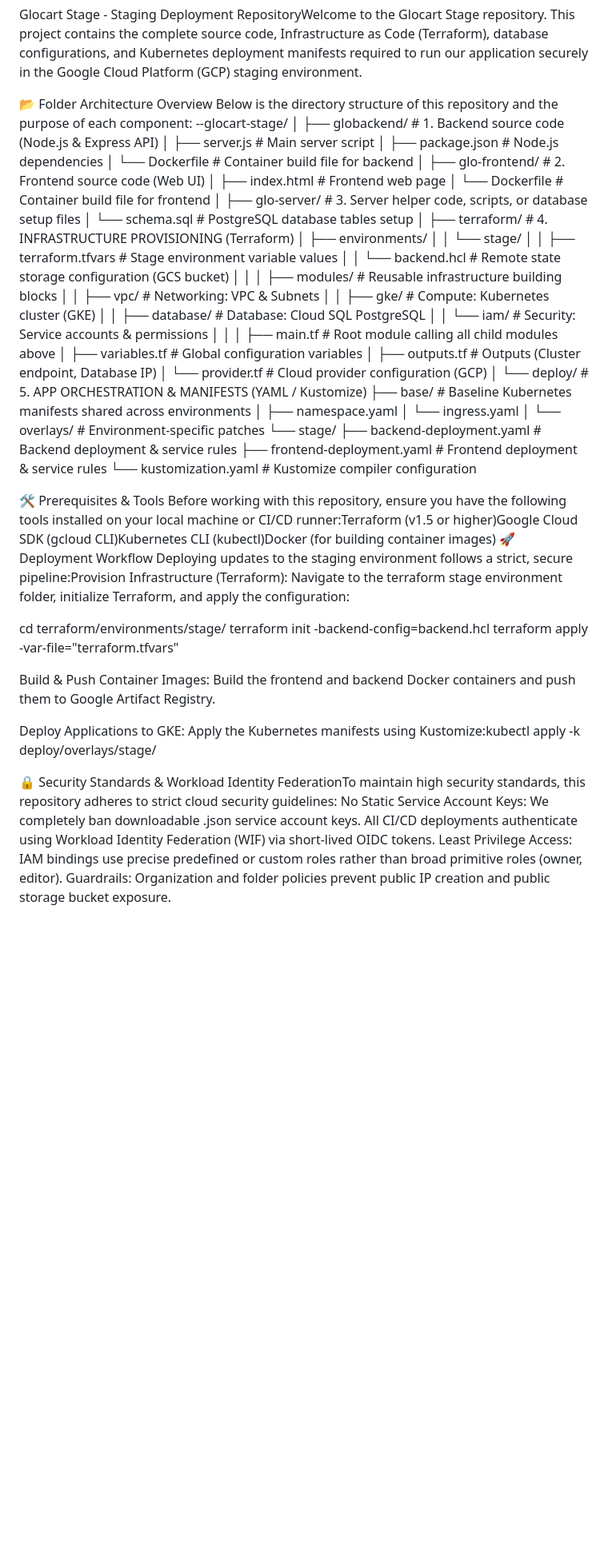
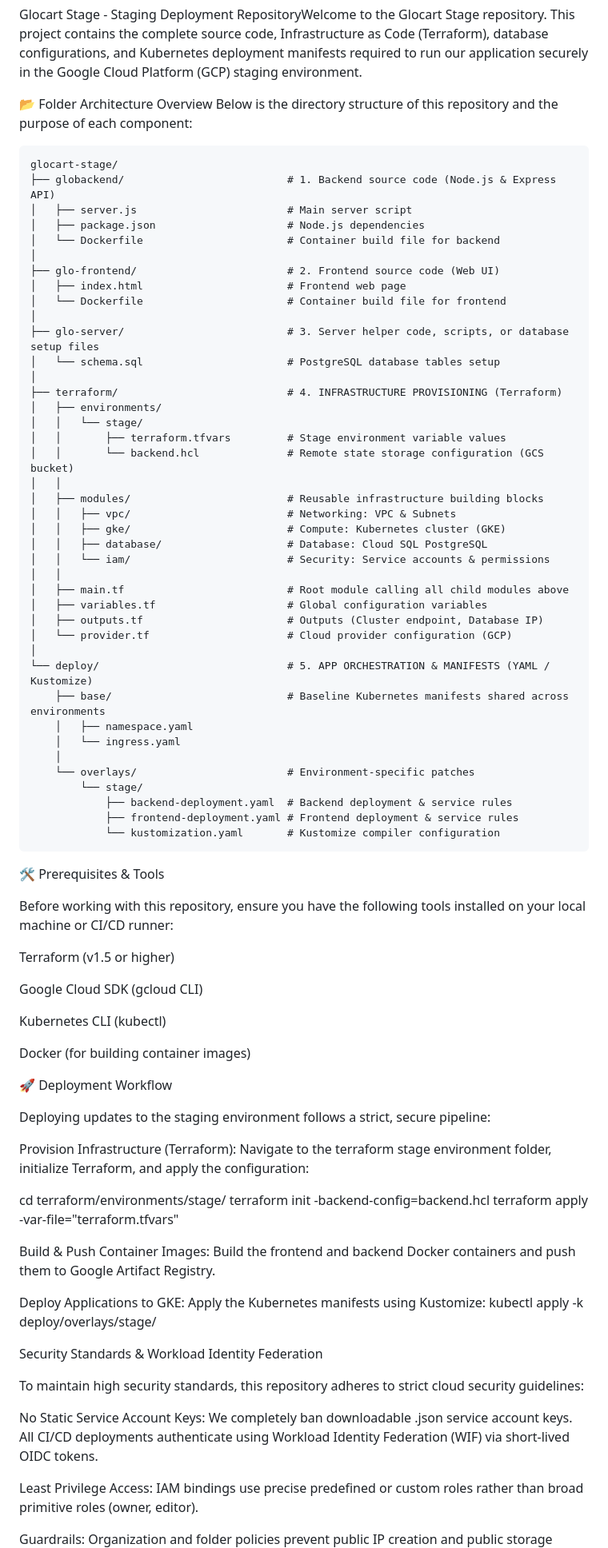
Before and after one commit to prakash25-cyber/glocart-stage, a Markdown page: README.md, the part around one of its changes. Shown at 80% size. Rendered like a GitHub page; blank space fills up the shorter version.

Commit message:
Revise README for folder structure and deployment steps
Updated the README to reflect the correct folder structure and added detailed instructions for deployment and security standards.

````diff
--- a/README.md
+++ b/README.md
@@ -2,65 +2,87 @@ Glocart Stage - Staging Deployment RepositoryWelcome to the Glocart Stage reposi
 This project contains the complete source code, Infrastructure as Code (Terraform), database configurations, and Kubernetes deployment manifests required to run our application securely in the Google Cloud Platform (GCP) staging environment.
 
 📂 Folder Architecture Overview Below is the directory structure of this repository and the purpose of each component:
---glocart-stage/
+```text
+glocart-stage/
+├── globackend/                          # 1. Backend source code (Node.js & Express API)
+│   ├── server.js                        # Main server script
+│   ├── package.json                     # Node.js dependencies
+│   └── Dockerfile                       # Container build file for backend
 │
-├── globackend/                        # 1. Backend source code (Node.js & Express API)
-│   ├── server.js                      # Main server script
-│   ├── package.json                   # Node.js dependencies
-│   └── Dockerfile                     # Container build file for backend
+├── glo-frontend/                        # 2. Frontend source code (Web UI)
+│   ├── index.html                       # Frontend web page
+│   └── Dockerfile                       # Container build file for frontend
 │
-├── glo-frontend/                      # 2. Frontend source code (Web UI)
-│   ├── index.html                     # Frontend web page
-│   └── Dockerfile                     # Container build file for frontend
+├── glo-server/                          # 3. Server helper code, scripts, or database setup files
+│   └── schema.sql                       # PostgreSQL database tables setup
 │
-├── glo-server/                        # 3. Server helper code, scripts, or database setup files
-│   └── schema.sql                     # PostgreSQL database tables setup
-│
-├── terraform/                         # 4. INFRASTRUCTURE PROVISIONING (Terraform)
+├── terraform/                           # 4. INFRASTRUCTURE PROVISIONING (Terraform)
 │   ├── environments/
 │   │   └── stage/
 │   │       ├── terraform.tfvars         # Stage environment variable values
 │   │       └── backend.hcl              # Remote state storage configuration (GCS bucket)
 │   │
-│   ├── modules/                       # Reusable infrastructure building blocks
-│   │   ├── vpc/                       # Networking: VPC & Subnets
-│   │   ├── gke/                       # Compute: Kubernetes cluster (GKE)
-│   │   ├── database/                  # Database: Cloud SQL PostgreSQL
-│   │   └── iam/                       # Security: Service accounts & permissions
+│   ├── modules/                         # Reusable infrastructure building blocks
+│   │   ├── vpc/                         # Networking: VPC & Subnets
+│   │   ├── gke/                         # Compute: Kubernetes cluster (GKE)
+│   │   ├── database/                    # Database: Cloud SQL PostgreSQL
+│   │   └── iam/                         # Security: Service accounts & permissions
 │   │
-│   ├── main.tf                        # Root module calling all child modules above
-│   ├── variables.tf                   # Global configuration variables
-│   ├── outputs.tf                     # Outputs (Cluster endpoint, Database IP)
-│   └── provider.tf                    # Cloud provider configuration (GCP)
+│   ├── main.tf                          # Root module calling all child modules above
+│   ├── variables.tf                     # Global configuration variables
+│   ├── outputs.tf                       # Outputs (Cluster endpoint, Database IP)
+│   └── provider.tf                      # Cloud provider configuration (GCP)
 │
-└── deploy/                            # 5. APP ORCHESTRATION & MANIFESTS (YAML / Kustomize)
-    ├── base/                          # Baseline Kubernetes manifests shared across environments
+└── deploy/                              # 5. APP ORCHESTRATION & MANIFESTS (YAML / Kustomize)
+    ├── base/                            # Baseline Kubernetes manifests shared across environments
     │   ├── namespace.yaml
     │   └── ingress.yaml
     │
-    └── overlays/                      # Environment-specific patches
+    └── overlays/                        # Environment-specific patches
         └── stage/
             ├── backend-deployment.yaml  # Backend deployment & service rules
             ├── frontend-deployment.yaml # Frontend deployment & service rules
             └── kustomization.yaml       # Kustomize compiler configuration
+```
+🛠️ Prerequisites & Tools
 
-🛠️ Prerequisites & Tools Before working with this repository, ensure you have the following tools installed on your local machine or CI/CD runner:Terraform (v1.5 or higher)Google Cloud SDK (gcloud CLI)Kubernetes CLI (kubectl)Docker (for building container images)
-🚀 Deployment Workflow Deploying updates to the staging environment follows a strict, secure pipeline:Provision Infrastructure (Terraform):
+Before working with this repository, ensure you have the following tools installed on your local machine or CI/CD runner:
+
+Terraform (v1.5 or higher)
+
+Google Cloud SDK (gcloud CLI)
+
+Kubernetes CLI (kubectl)
+
+Docker (for building container images)
+
+🚀 Deployment Workflow
+
+Deploying updates to the staging environment follows a strict, secure pipeline:
+
+Provision Infrastructure (Terraform):
 Navigate to the terraform stage environment folder, initialize Terraform, and apply the configuration:
 
 cd terraform/environments/stage/
 terraform init -backend-config=backend.hcl
 terraform apply -var-file="terraform.tfvars"
 
+
 Build & Push Container Images:
 Build the frontend and backend Docker containers and push them to Google Artifact Registry.
 
 Deploy Applications to GKE:
-Apply the Kubernetes manifests using Kustomize:kubectl apply -k deploy/overlays/stage/
+Apply the Kubernetes manifests using Kustomize:
+kubectl apply -k deploy/overlays/stage/
 
-🔒 Security Standards & Workload Identity FederationTo maintain high security standards, this repository adheres to strict cloud security guidelines:
-No Static Service Account Keys: We completely ban downloadable .json service account keys.
-All CI/CD deployments authenticate using Workload Identity Federation (WIF) via short-lived OIDC tokens.
+
+Security Standards & Workload Identity Federation
+
+To maintain high security standards, this repository adheres to strict cloud security guidelines:
+
+No Static Service Account Keys: We completely ban downloadable .json service account keys. All CI/CD deployments authenticate using Workload Identity Federation (WIF) via short-lived OIDC tokens.
+
 Least Privilege Access: IAM bindings use precise predefined or custom roles rather than broad primitive roles (owner, editor).
+
 Guardrails: Organization and folder policies prevent public IP creation and public storage bucket exposure.
 
````
Also changed, not shown: other parts of README.md (+6 -12 lines).
